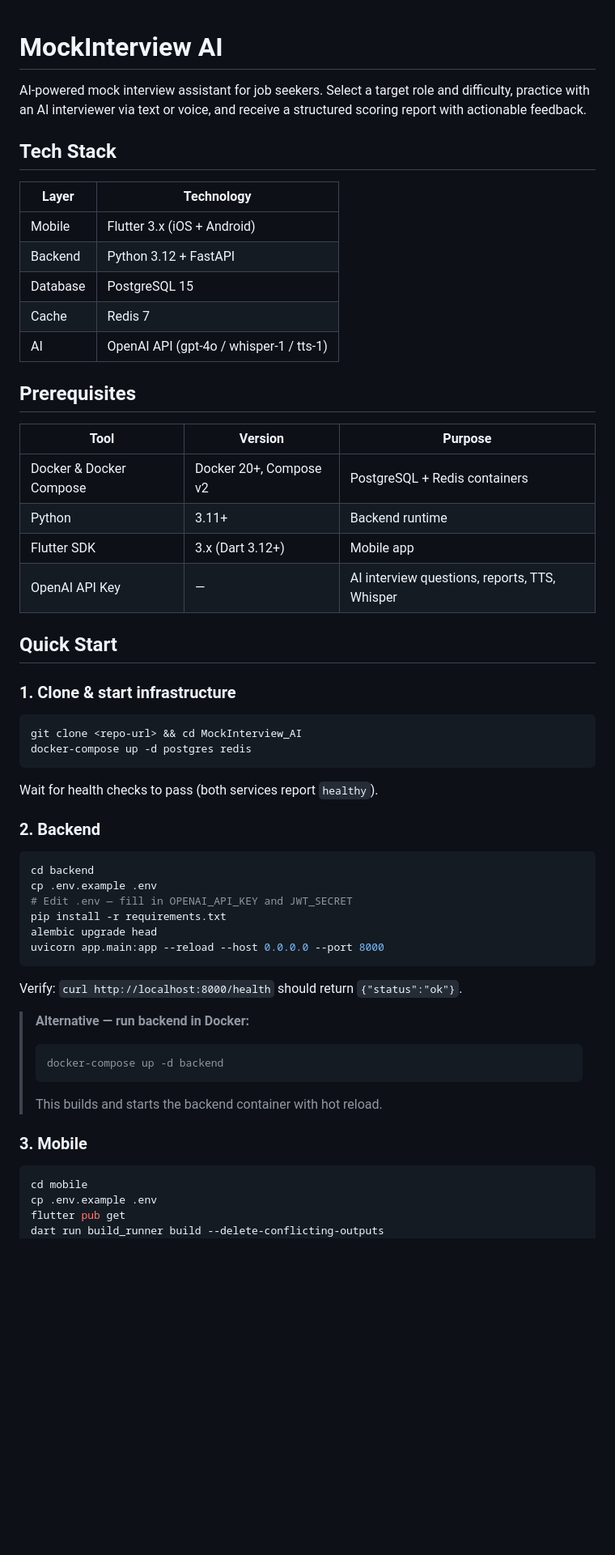
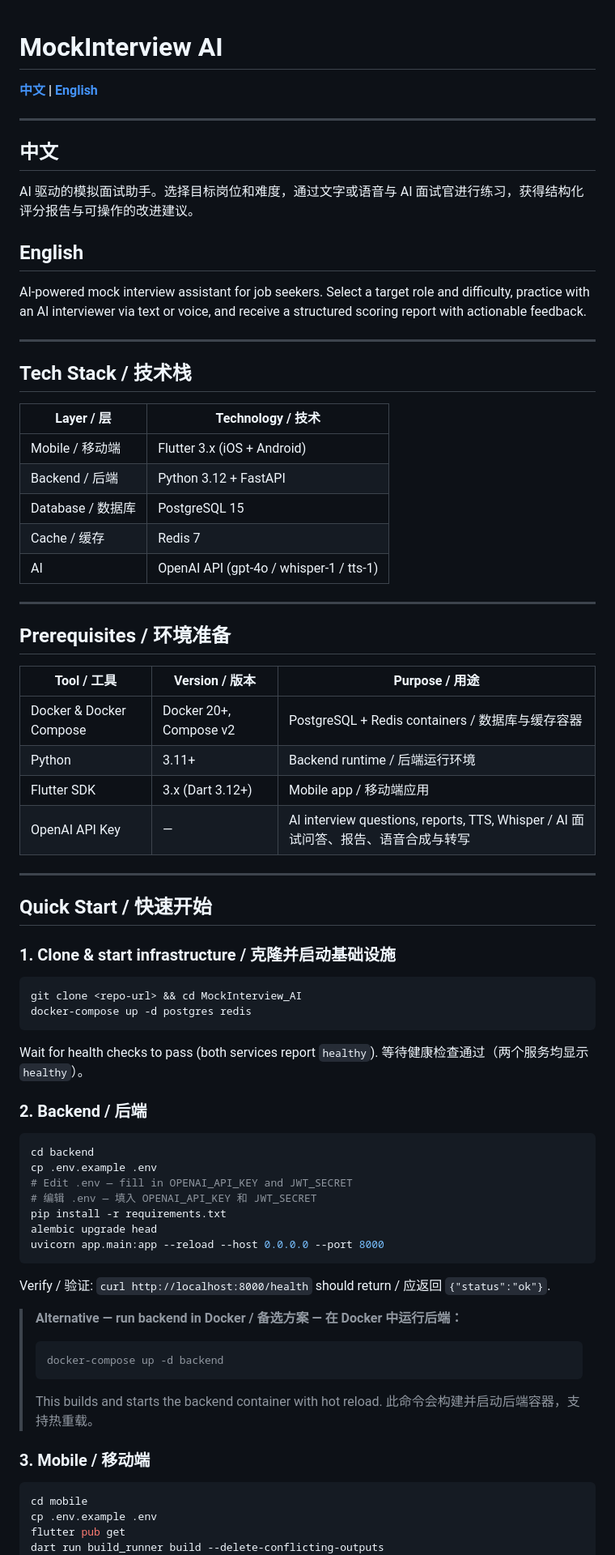
Before and after one commit to HuangAug/MockInterview, a Markdown page: README.md, the part around one of its changes. Shown at 81% size. GitHub-like rendering; blank space fills up the shorter version.

````diff
--- a/README.md
+++ b/README.md
@@ -1,29 +1,45 @@
 # MockInterview AI
+
+**[中文](#中文) | [English](#english)**
+
+---
+
+## 中文
+
+AI 驱动的模拟面试助手。选择目标岗位和难度，通过文字或语音与 AI 面试官进行练习，获得结构化评分报告与可操作的改进建议。
+
+## English
 
 AI-powered mock interview assistant for job seekers. Select a target role and difficulty, practice with an AI interviewer via text or voice, and receive a structured scoring report with actionable feedback.
 
-## Tech Stack
+---
 
-| Layer | Technology |
-|-------|-----------|
-| Mobile | Flutter 3.x (iOS + Android) |
-| Backend | Python 3.12 + FastAPI |
-| Database | PostgreSQL 15 |
-| Cache | Redis 7 |
+## Tech Stack / 技术栈
+
+| Layer / 层 | Technology / 技术 |
+|------------|-------------------|
+| Mobile / 移动端 | Flutter 3.x (iOS + Android) |
+| Backend / 后端 | Python 3.12 + FastAPI |
+| Database / 数据库 | PostgreSQL 15 |
+| Cache / 缓存 | Redis 7 |
 | AI | OpenAI API (gpt-4o / whisper-1 / tts-1) |
 
-## Prerequisites
+---
 
-| Tool | Version | Purpose |
-|------|---------|---------|
-| Docker & Docker Compose | Docker 20+, Compose v2 | PostgreSQL + Redis containers |
-| Python | 3.11+ | Backend runtime |
-| Flutter SDK | 3.x (Dart 3.12+) | Mobile app |
-| OpenAI API Key | — | AI interview questions, reports, TTS, Whisper |
+## Prerequisites / 环境准备
 
-## Quick Start
+| Tool / 工具 | Version / 版本 | Purpose / 用途 |
+|-------------|----------------|----------------|
+| Docker & Docker Compose | Docker 20+, Compose v2 | PostgreSQL + Redis containers / 数据库与缓存容器 |
+| Python | 3.11+ | Backend runtime / 后端运行环境 |
+| Flutter SDK | 3.x (Dart 3.12+) | Mobile app / 移动端应用 |
+| OpenAI API Key | — | AI interview questions, reports, TTS, Whisper / AI 面试问答、报告、语音合成与转写 |
 
-### 1. Clone & start infrastructure
+---
+
+## Quick Start / 快速开始
+
+### 1. Clone & start infrastructure / 克隆并启动基础设施
 
 ```bash
 git clone <repo-url> && cd MockInterview_AI
@@ -31,27 +47,30 @@ docker-compose up -d postgres redis
 ```
 
 Wait for health checks to pass (both services report `healthy`).
+等待健康检查通过（两个服务均显示 `healthy`）。
 
-### 2. Backend
+### 2. Backend / 后端
 
 ```bash
 cd backend
 cp .env.example .env
 # Edit .env — fill in OPENAI_API_KEY and JWT_SECRET
+# 编辑 .env — 填入 OPENAI_API_KEY 和 JWT_SECRET
 pip install -r requirements.txt
 alembic upgrade head
 uvicorn app.main:app --reload --host 0.0.0.0 --port 8000
 ```
 
-Verify: `curl http://localhost:8000/health` should return `{"status":"ok"}`.
+Verify / 验证: `curl http://localhost:8000/health` should return / 应返回 `{"status":"ok"}`.
 
-> **Alternative — run backend in Docker:**
+> **Alternative — run backend in Docker / 备选方案 — 在 Docker 中运行后端：**
 > ```bash
 > docker-compose up -d backend
 > ```
 > This builds and starts the backend container with hot reload.
+> 此命令会构建并启动后端容器，支持热重载。
 
-### 3. Mobile
+### 3. Mobile / 移动端
 
 ```bash
 cd mobile
````
Also changed, not shown: other parts of README.md (+89 -79 lines).
